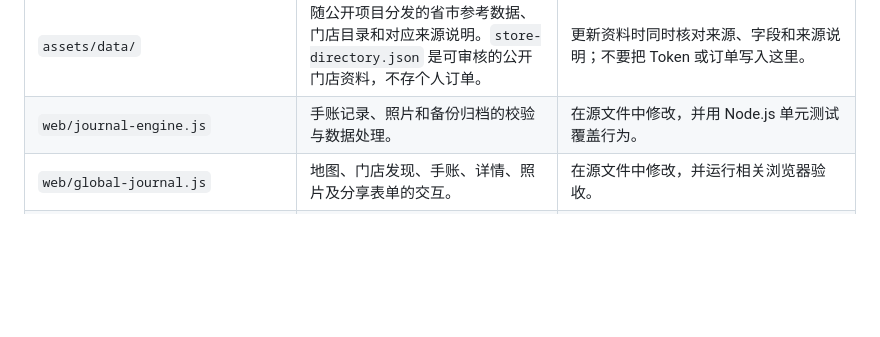
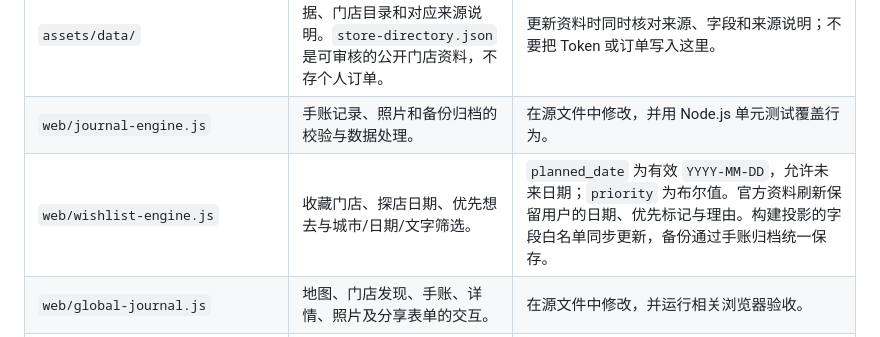
Before and after one commit to Jay1023CN/mcd-china-map, a Markdown page: docs/DEVELOPMENT.md, the part around the change. Rendered like a GitHub page; blank space fills up the shorter version.

```diff
--- a/docs/DEVELOPMENT.md
+++ b/docs/DEVELOPMENT.md
@@ -8,6 +8,7 @@
 | --- | --- | --- |
 | `assets/data/` | 随公开项目分发的省市参考数据、门店目录和对应来源说明。`store-directory.json` 是可审核的公开门店资料，不存个人订单。 | 更新资料时同时核对来源、字段和来源说明；不要把 Token 或订单写入这里。 |
 | `web/journal-engine.js` | 手账记录、照片和备份归档的校验与数据处理。 | 在源文件中修改，并用 Node.js 单元测试覆盖行为。 |
+| `web/wishlist-engine.js` | 收藏门店、探店日期、优先想去与城市/日期/文字筛选。 | `planned_date` 为有效 `YYYY-MM-DD`，允许未来日期；`priority` 为布尔值。官方资料刷新保留用户的日期、优先标记与理由。构建投影的字段白名单同步更新，备份通过手账归档统一保存。 |
 | `web/global-journal.js` | 地图、门店发现、手账、详情、照片及分享表单的交互。 | 在源文件中修改，并运行相关浏览器验收。 |
 | `web/order-journal.js` | 完成订单自动成为可编辑手账，匹配城市、省份和默认照片。 | 保留稳定 ID、用户随记和照片；删除记录通过 `deleted_order_ids` 随备份保存，同步时保持删除。 |
 | `scripts/build_web_app.py` | 构建空白公开网页，拆出带哈希的字体与装饰资源，生成分发清单。 | 输出到 `dist/web`；使用空白归档和公开资料，不读取个人订单目录。 |
```
Also changed, not shown: README.md (+9 -1 lines), docs/ROADMAP.md (added, +23 -0 lines), docs/wishlist-planner-mobile.png (added), docs/wishlist-planner-preview.png (added), 9 other files.
